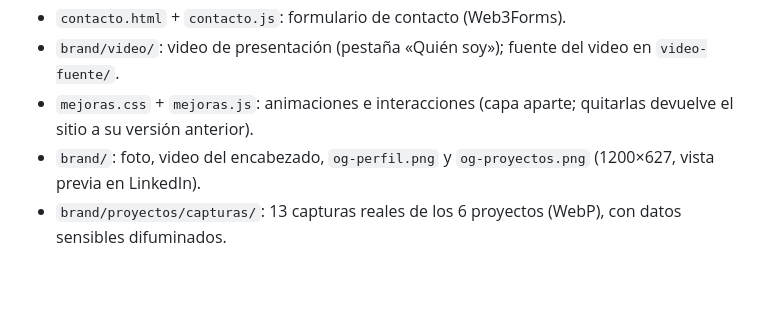
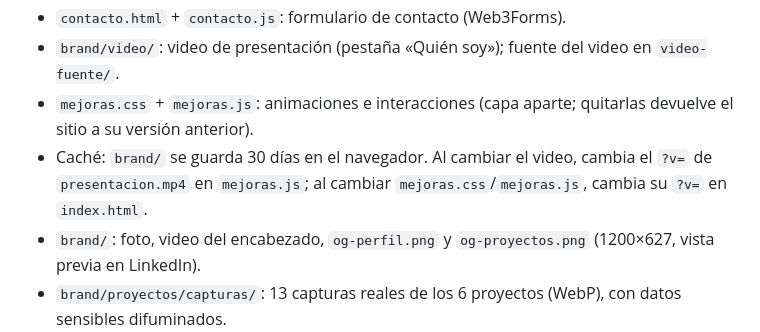
Before and after one commit to rodrigoppfx-code/cv-rodrigo-paez, a Markdown page: LEEME-PRIMERO.md, the part around the change. Drawn GitHub-style; blank space fills up the shorter version.

Commit message:
LEEME: nota sobre versionar archivos por la caché
Co-Authored-By: Claude Opus 5.5 <noreply@anthropic.com>
Claude-Session: https://claude.ai/code/session_019emuf7wc2SUEQj8EbwEtmE

```diff
--- a/LEEME-PRIMERO.md
+++ b/LEEME-PRIMERO.md
@@ -26,6 +26,7 @@ Hoja de vida web de Rodrigo Páez Parra (Director Comercial, Ingeniero Industria
 - `contacto.html` + `contacto.js`: formulario de contacto (Web3Forms).
 - `brand/video/`: video de presentación (pestaña «Quién soy»); fuente del video en `video-fuente/`.
 - `mejoras.css` + `mejoras.js`: animaciones e interacciones (capa aparte; quitarlas devuelve el sitio a su versión anterior).
+- Caché: `brand/` se guarda 30 días en el navegador. Al cambiar el video, cambia el `?v=` de `presentacion.mp4` en `mejoras.js`; al cambiar `mejoras.css`/`mejoras.js`, cambia su `?v=` en `index.html`.
 - `brand/`: foto, video del encabezado, `og-perfil.png` y `og-proyectos.png` (1200×627, vista previa en LinkedIn).
 - `brand/proyectos/capturas/`: 13 capturas reales de los 6 proyectos (WebP), con datos sensibles difuminados.
 - `brand/proyectos/_archivo/`: maquetas SVG antiguas (respaldo, no se usan).
```
